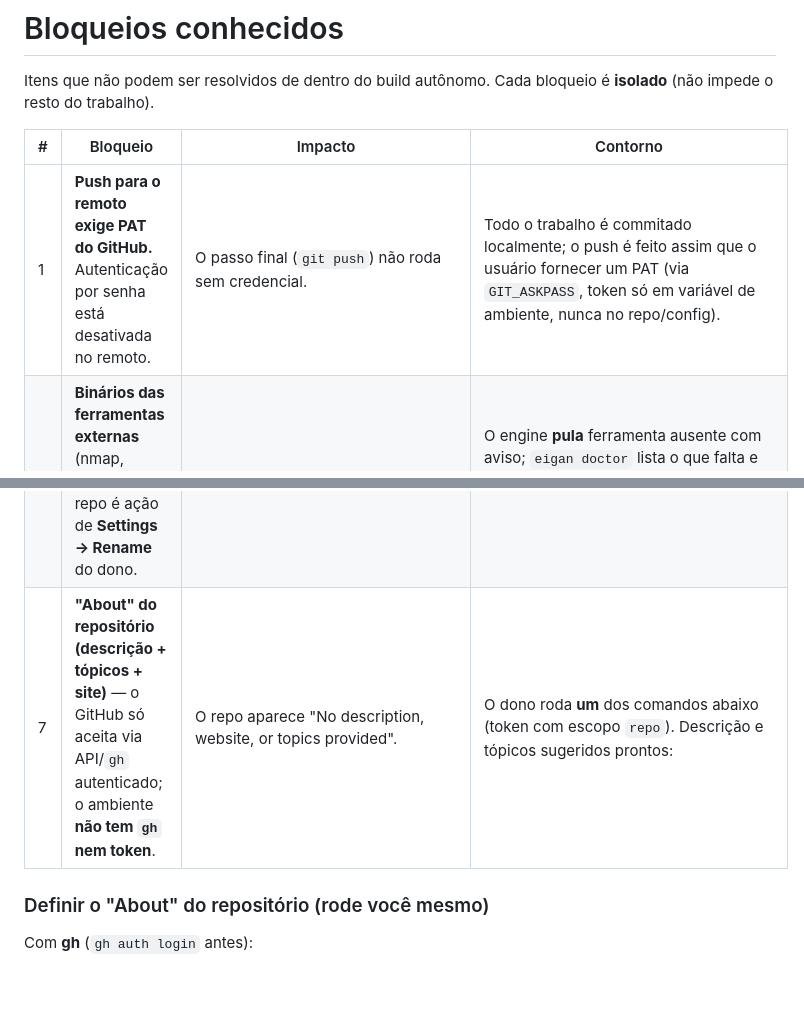
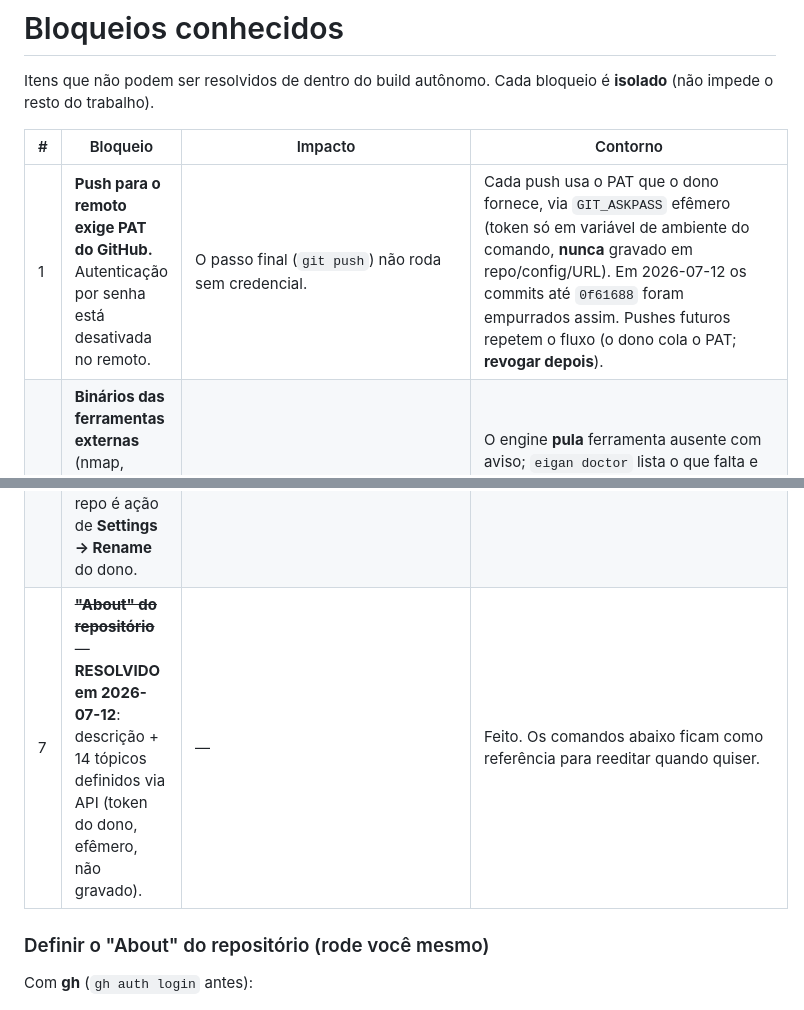
Before and after one commit to tue3306/EIGAN, a Markdown page: docs/BLOCKERS.md, 2 parts joined by grey strips. Rendered like a GitHub page; blank space fills up the shorter version.

Commit message:
docs(blockers): marca push e "About" do GitHub como resolvidos (2026-07-12)
Co-Authored-By: Claude Opus 4.8 <noreply@anthropic.com>

```diff
--- a/docs/BLOCKERS.md
+++ b/docs/BLOCKERS.md
@@ -5,13 +5,13 @@ Itens que não podem ser resolvidos de dentro do build autônomo. Cada bloqueio
 
 | # | Bloqueio | Impacto | Contorno |
 |---|---|---|---|
-| 1 | **Push para o remoto exige PAT do GitHub.** Autenticação por senha está desativada no remoto. | O passo final (`git push`) não roda sem credencial. | Todo o trabalho é commitado localmente; o push é feito assim que o usuário fornecer um PAT (via `GIT_ASKPASS`, token só em variável de ambiente, nunca no repo/config). |
+| 1 | **Push para o remoto exige PAT do GitHub.** Autenticação por senha está desativada no remoto. | O passo final (`git push`) não roda sem credencial. | Cada push usa o PAT que o dono fornece, via `GIT_ASKPASS` efêmero (token só em variável de ambiente do comando, **nunca** gravado em repo/config/URL). Em 2026-07-12 os commits até `0f61688` foram empurrados assim. Pushes futuros repetem o fluxo (o dono cola o PAT; **revogar depois**). |
 | 2 | **Binários das ferramentas externas** (nmap, nuclei, httpx…) podem não estar instalados no host. | Scans reais dependem das ferramentas. | O engine **pula** ferramenta ausente com aviso; `eigan doctor` lista o que falta e como instalar; Docker roda cada ferramenta em container efêmero. Testes usam fixtures de saída real, sem executar binários. |
 | 3 | **Feeds EPSS/KEV** exigem rede na primeira atualização. | Sem `feeds update`, priorização usa só CVSS. | Offline-first: campos saem `UNVERIFIED`; `eigan feeds update` popula o cache quando houver rede (ver ADR-0002). |
 | 4 | **Executor em container (§15)** — rodar cada ferramenta em container efêmero exige refatorar o executor dos runners + **revalidar as tags** das imagens oficiais + testes de integração com Docker. Não verificável offline nesta iteração; não fabrico tag/imagem (§3.1). | Ferramentas ProjectDiscovery ausentes no host seguem sendo **puladas** no scan. | ADR-0006: entra na próxima missão com a porta `ToolExecutor` (Local/Docker), sem mudar o caminho local. Enquanto isso, `doctor --install` / `python3 eigan.py --with-tools` provisiona o que é seguro e o engine pula o que falta (com aviso no `doctor`). |
 | 5 | **Publicação no PyPI (`eigan`)** exige que o **dono** registre o projeto no PyPI e configure o *trusted publisher* (OIDC). Não executável no build autônomo. | Sem `pipx install eigan`; instalação do núcleo segue por `git clone` + `python3 eigan.py`. | `.github/workflows/publish.yml` já pronto (trusted publishing, dispara em GitHub Release). Ativa sozinho assim que o dono configurar o publisher — sem tocar em segredo no repo. |
 | 6 | **Renome do repositório no GitHub para `eigan`** (ADR-0009). O ambiente **não tem `gh` autenticado**, então `gh repo rename eigan` não roda daqui; renomear o repo é ação de **Settings → Rename** do dono. | O remoto segue `github.com/tue3306/vulnerability-scanner`; badges/links do README apontam para o nome atual (o GitHub redireciona automaticamente após o rename). | O código já está renomeado para EIGAN (pacote/comando/produto). Após o dono renomear no GitHub, rode `git remote set-url origin https://github.com/tue3306/eigan.git`. Enquanto isso, o remoto atual funciona normalmente (o GitHub mantém o redirect). |
-| 7 | **"About" do repositório (descrição + tópicos + site)** — o GitHub só aceita via API/`gh` autenticado; o ambiente **não tem `gh` nem token**. | O repo aparece "No description, website, or topics provided". | O dono roda **um** dos comandos abaixo (token com escopo `repo`). Descrição e tópicos sugeridos prontos: |
+| 7 | ~~**"About" do repositório**~~ — **RESOLVIDO em 2026-07-12**: descrição + 14 tópicos definidos via API (token do dono, efêmero, não gravado). | — | Feito. Os comandos abaixo ficam como referência para reeditar quando quiser. |
 
 ### Definir o "About" do repositório (rode você mesmo)
 
```
